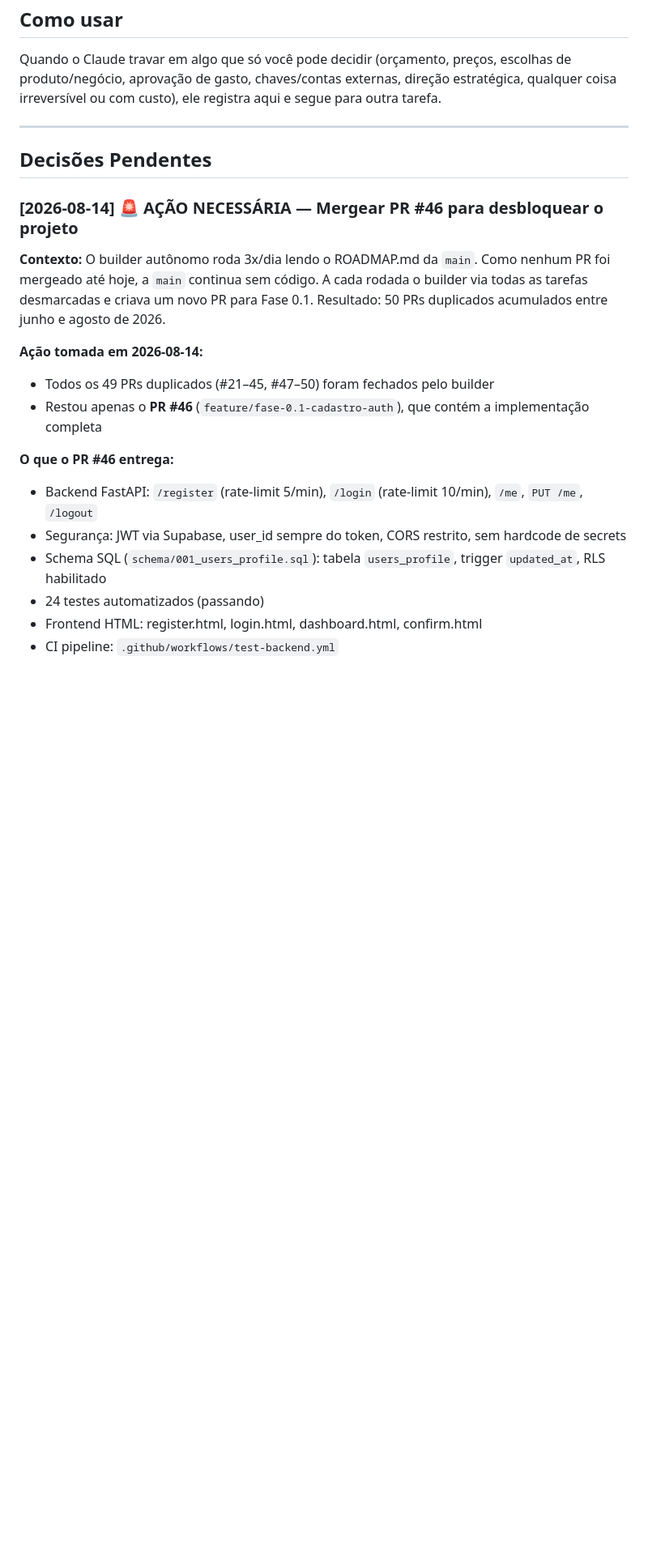
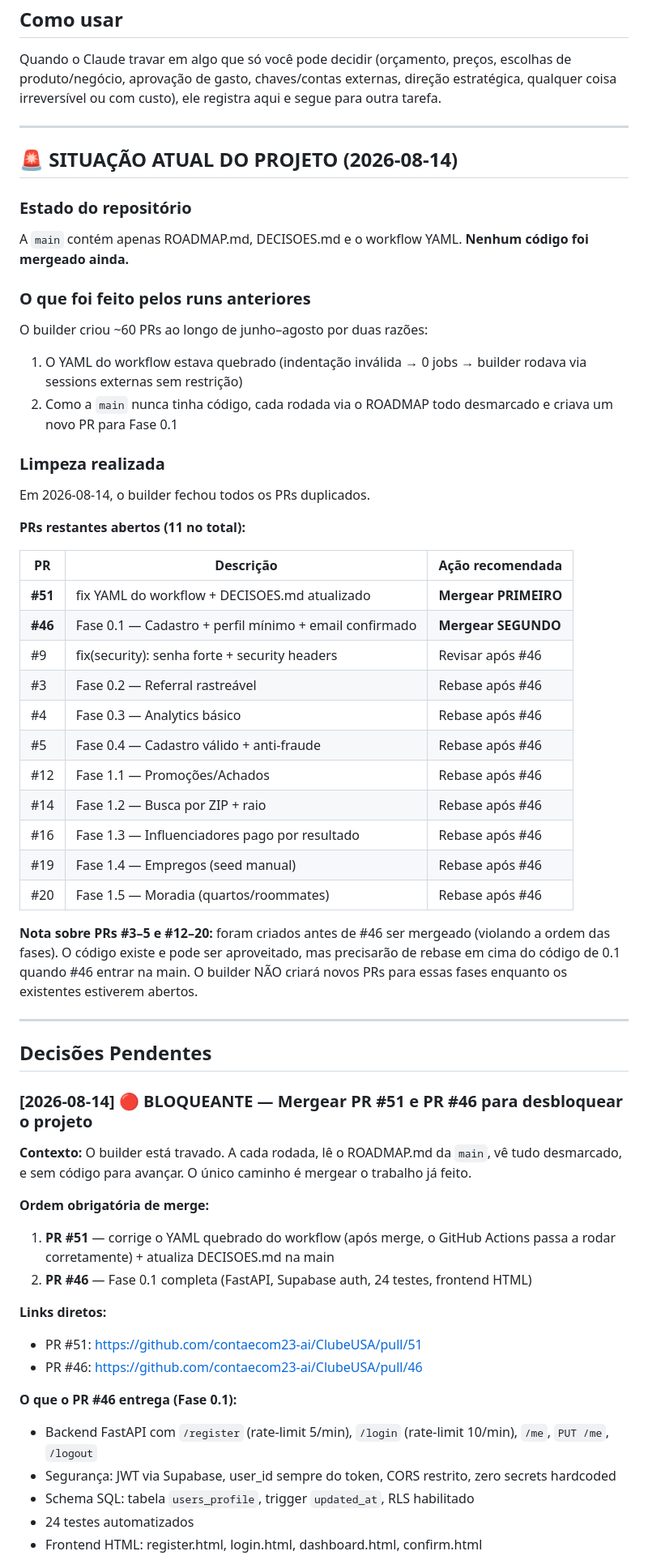
Before and after one commit to contaecom23-ai/ClubeUSA, a Markdown page: 07-Clube-USA/DECISOES.md, the part around one of its changes. Shown at 81% size. GitHub-like rendering; blank space fills up the shorter version.

Commit message:
docs: atualiza DECISOES.md — limpeza de 11 PRs duplicados (2026-08-14 rodada 2)

```diff
--- a/07-Clube-USA/DECISOES.md
+++ b/07-Clube-USA/DECISOES.md
@@ -12,22 +12,61 @@ Quando o Claude travar em algo que só você pode decidir (orçamento, preços,
 
 ---
 
+## 🚨 SITUAÇÃO ATUAL DO PROJETO (2026-08-14)
+
+### Estado do repositório
+
+A `main` contém apenas ROADMAP.md, DECISOES.md e o workflow YAML. **Nenhum código foi mergeado ainda.**
+
+### O que foi feito pelos runs anteriores
+
+O builder criou ~60 PRs ao longo de junho–agosto por duas razões:
+1. O YAML do workflow estava quebrado (indentação inválida → 0 jobs → builder rodava via sessions externas sem restrição)
+2. Como a `main` nunca tinha código, cada rodada via o ROADMAP todo desmarcado e criava um novo PR para Fase 0.1
+
+### Limpeza realizada
+
+Em 2026-08-14, o builder fechou todos os PRs duplicados.
+
+**PRs restantes abertos (11 no total):**
+
+| PR | Descrição | Ação recomendada |
+|----|-----------|------------------|
+| **#51** | fix YAML do workflow + DECISOES.md atualizado | **Mergear PRIMEIRO** |
+| **#46** | Fase 0.1 — Cadastro + perfil mínimo + email confirmado | **Mergear SEGUNDO** |
+| #9 | fix(security): senha forte + security headers | Revisar após #46 |
+| #3 | Fase 0.2 — Referral rastreável | Rebase após #46 |
+| #4 | Fase 0.3 — Analytics básico | Rebase após #46 |
+| #5 | Fase 0.4 — Cadastro válido + anti-fraude | Rebase após #46 |
+| #12 | Fase 1.1 — Promoções/Achados | Rebase após #46 |
+| #14 | Fase 1.2 — Busca por ZIP + raio | Rebase após #46 |
+| #16 | Fase 1.3 — Influenciadores pago por resultado | Rebase após #46 |
+| #19 | Fase 1.4 — Empregos (seed manual) | Rebase após #46 |
+| #20 | Fase 1.5 — Moradia (quartos/roommates) | Rebase após #46 |
+
+**Nota sobre PRs #3–5 e #12–20:** foram criados antes de #46 ser mergeado (violando a ordem das fases). O código existe e pode ser aproveitado, mas precisarão de rebase em cima do código de 0.1 quando #46 entrar na main. O builder NÃO criará novos PRs para essas fases enquanto os existentes estiverem abertos.
+
+---
+
 ## Decisões Pendentes
 
-### [2026-08-14] 🚨 AÇÃO NECESSÁRIA — Mergear PR #46 para desbloquear o projeto
+### [2026-08-14] 🔴 BLOQUEANTE — Mergear PR #51 e PR #46 para desbloquear o projeto
 
 **Contexto:**
-O builder autônomo roda 3x/dia lendo o ROADMAP.md da `main`. Como nenhum PR foi mergeado até hoje, a `main` continua sem código. A cada rodada o builder via todas as tarefas desmarcadas e criava um novo PR para Fase 0.1. Resultado: 50 PRs duplicados acumulados entre junho e agosto de 2026.
+O builder está travado. A cada rodada, lê o ROADMAP.md da `main`, vê tudo desmarcado, e sem código para avançar. O único caminho é mergear o trabalho já feito.
 
-**Ação tomada em 2026-08-14:**
-- Todos os 49 PRs duplicados (#21–45, #47–50) foram fechados pelo builder
-- Restou apenas o **PR #46** (`feature/fase-0.1-cadastro-auth`), que contém a implementação completa
+**Ordem obrigatória de merge:**
+1. **PR #51** — corrige o YAML quebrado do workflow (após merge, o GitHub Actions passa a rodar corretamente) + atualiza DECISOES.md na main
+2. **PR #46** — Fase 0.1 completa (FastAPI, Supabase auth, 24 testes, frontend HTML)
 
-**O que o PR #46 entrega:**
-- Backend FastAPI: `/register` (rate-limit 5/min), `/login` (rate-limit 10/min), `/me`, `PUT /me`, `/logout`
-- Segurança: JWT via Supabase, user_id sempre do token, CORS restrito, sem hardcode de secrets
-- Schema SQL (`schema/001_users_profile.sql`): tabela `users_profile`, trigger `updated_at`, RLS habilitado
-- 24 testes automatizados (passando)
+**Links diretos:**
+- PR #51: https://github.com/contaecom23-ai/ClubeUSA/pull/51
+- PR #46: https://github.com/contaecom23-ai/ClubeUSA/pull/46
+
+**O que o PR #46 entrega (Fase 0.1):**
+- Backend FastAPI com `/register` (rate-limit 5/min), `/login` (rate-limit 10/min), `/me`, `PUT /me`, `/logout`
+- Segurança: JWT via Supabase, user_id sempre do token, CORS restrito, zero secrets hardcoded
+- Schema SQL: tabela `users_profile`, trigger `updated_at`, RLS habilitado
+- 24 testes automatizados
 - Frontend HTML: register.html, login.html, dashboard.html, confirm.html
-- CI pipeline: `.github/workflows/test-backend.yml`
 
```
Also changed, not shown: other parts of 07-Clube-USA/DECISOES.md (+13 -26 lines).
